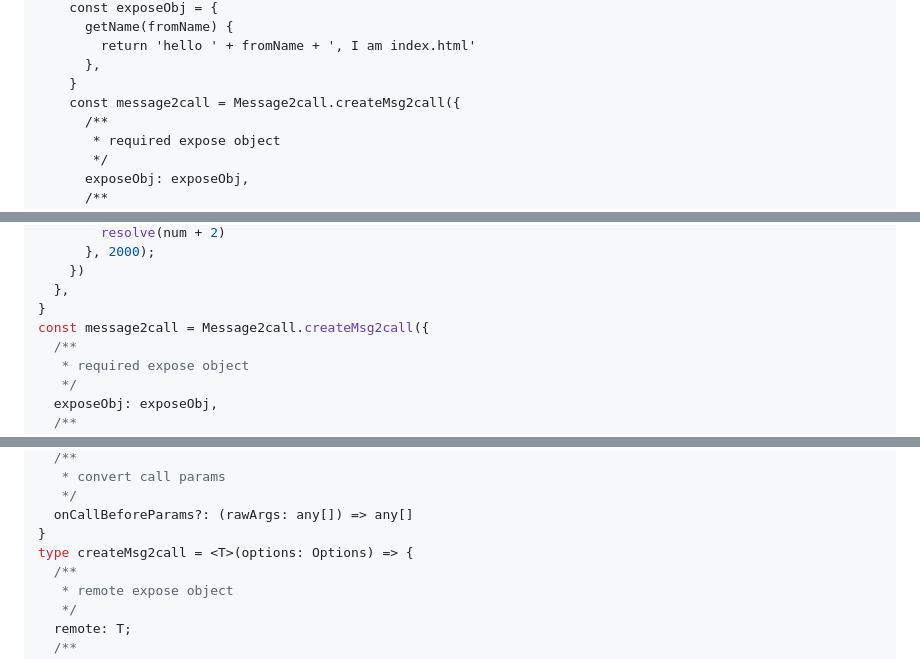
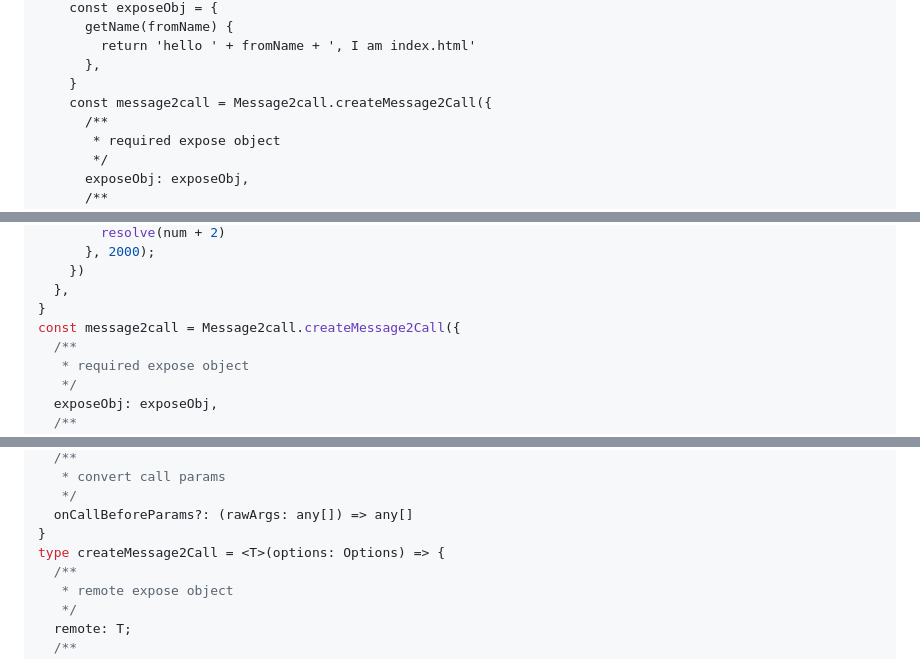
Before and after one commit to lyswhut/message2call, a Markdown page: README.md, 3 parts joined by grey strips. Rendered like a GitHub page.

Commit message:
doc: update example

```diff
--- a/README.md
+++ b/README.md
@@ -58,7 +58,7 @@ see [demo](https://lyswhut.github.io/message2call/demo/index.html)
         return 'hello ' + fromName + ', I am index.html'
       },
     }
-    const message2call = Message2call.createMsg2call({
+    const message2call = Message2call.createMessage2Call({
       /**
        * required expose object
        */
@@ -102,7 +102,7 @@ const exposeObj = {
     })
   },
 }
-const message2call = Message2call.createMsg2call({
+const message2call = Message2call.createMessage2Call({
   /**
    * required expose object
    */
@@ -153,7 +153,7 @@ interface Options {
    */
   onCallBeforeParams?: (rawArgs: any[]) => any[]
 }
-type createMsg2call = <T>(options: Options) => {
+type createMessage2Call = <T>(options: Options) => {
   /**
    * remote expose object
    */
```
